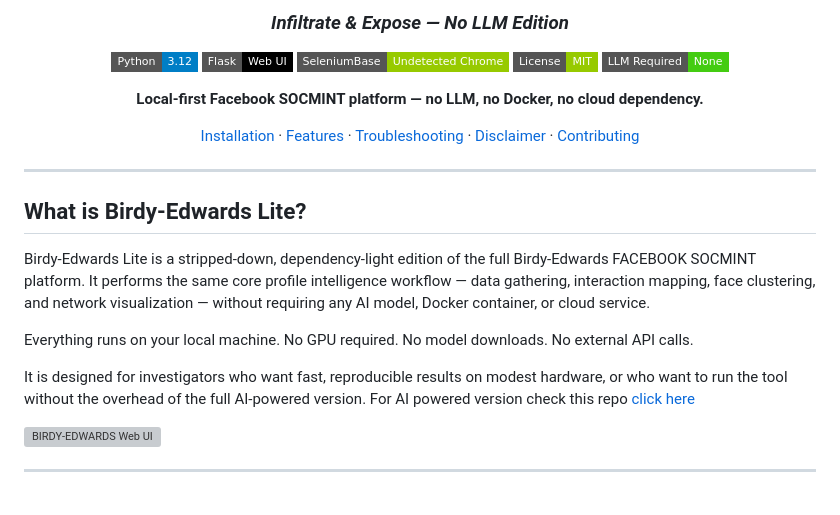
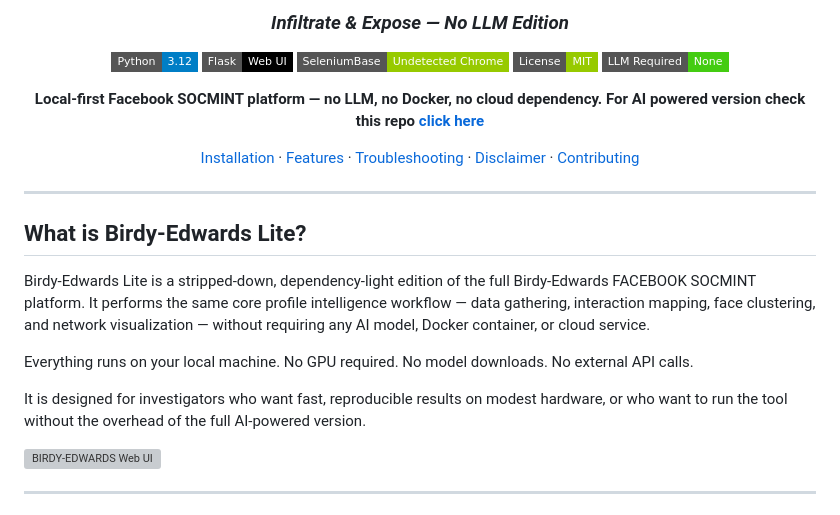
Before and after one commit to jeet-ganguly/birdy-edwards-lite, a Markdown page: readme.md, the part around the change. Rendered like a GitHub page; badges without logos; grey boxes are pictures that could not be loaded.

```diff
--- a/readme.md
+++ b/readme.md
@@ -12,7 +12,7 @@
 [![License](https://img.shields.io/badge/License-MIT-green?style=flat-square)]()
 [![LLM](https://img.shields.io/badge/LLM%20Required-None-brightgreen?style=flat-square)]()
 
-**Local-first Facebook SOCMINT platform — no LLM, no Docker, no cloud dependency.**
+**Local-first Facebook SOCMINT platform — no LLM, no Docker, no cloud dependency. For AI powered version check this repo [click here](https://github.com/jeet-ganguly/birdy-edwards)**
 
 [Installation](#installation) · [Features](#features) · [Troubleshooting](#troubleshooting) · [Disclaimer](#️-disclaimer) · [Contributing](#contributing)
 
@@ -26,8 +26,7 @@ Birdy-Edwards Lite is a stripped-down, dependency-light edition of the full Bird
 
 Everything runs on your local machine. No GPU required. No model downloads. No external API calls.
 
-It is designed for investigators who want fast, reproducible results on modest hardware, or who want to run the tool without the overhead of the full AI-powered version. For AI powered version check this repo [click here](https://github.com/jeet-ganguly/birdy-edwards)
-
+It is designed for investigators who want fast, reproducible results on modest hardware, or who want to run the tool without the overhead of the full AI-powered version.
 
 <img src="app/icons/demo.png" alt="BIRDY-EDWARDS Web UI" width="100%"/>
 
```
